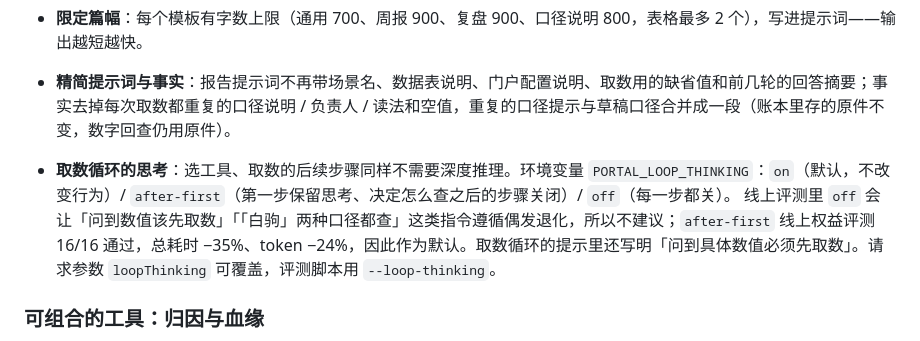
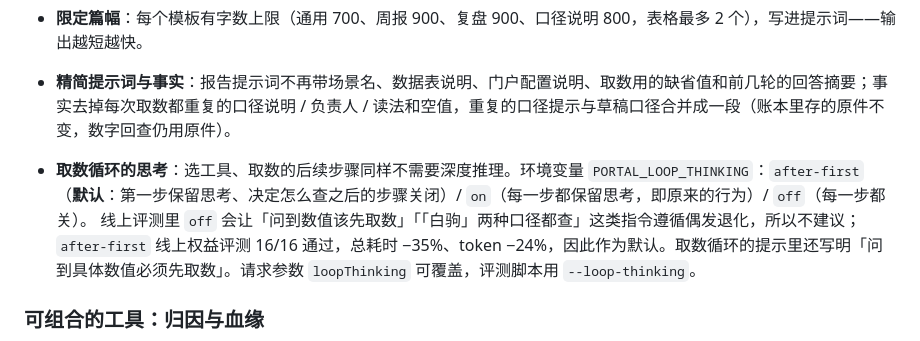
Before and after one commit to zxj199618-lgtm/baiju-data-portal-prototype, a Markdown page: README.md, the part around the change. GitHub-like rendering.

Commit message:
README：取数循环思考模式说明

```diff
--- a/README.md
+++ b/README.md
@@ -136,7 +136,7 @@ docker compose exec analysis-gateway node gateway-auth.cjs set-password 曾祥
 - **限定篇幅**：每个模板有字数上限（通用 700、周报 900、复盘 900、口径说明 800，表格最多 2 个），写进提示词——输出越短越快。
 - **精简提示词与事实**：报告提示词不再带场景名、数据表说明、门户配置说明、取数用的缺省值和前几轮的回答摘要；事实去掉每次取数都重复的口径说明 / 负责人 / 读法和空值，重复的口径提示与草稿口径合并成一段（账本里存的原件不变，数字回查仍用原件）。
 
-- **取数循环的思考**：选工具、取数的后续步骤同样不需要深度推理。环境变量 `PORTAL_LOOP_THINKING`：`on`（默认，不改变行为）/ `after-first`（第一步保留思考、决定怎么查之后的步骤关闭）/ `off`（每一步都关）。
+- **取数循环的思考**：选工具、取数的后续步骤同样不需要深度推理。环境变量 `PORTAL_LOOP_THINKING`：`after-first`（**默认**：第一步保留思考、决定怎么查之后的步骤关闭）/ `on`（每一步都保留思考，即原来的行为）/ `off`（每一步都关）。
   线上评测里 `off` 会让「问到数值该先取数」「「白驹」两种口径都查」这类指令遵循偶发退化，所以不建议；`after-first` 线上权益评测 16/16 通过，总耗时 −35%、token −24%，因此作为默认。取数循环的提示里还写明「问到具体数值必须先取数」。请求参数 `loopThinking` 可覆盖，评测脚本用 `--loop-thinking`。
 
 ### 可组合的工具：归因与血缘
```
